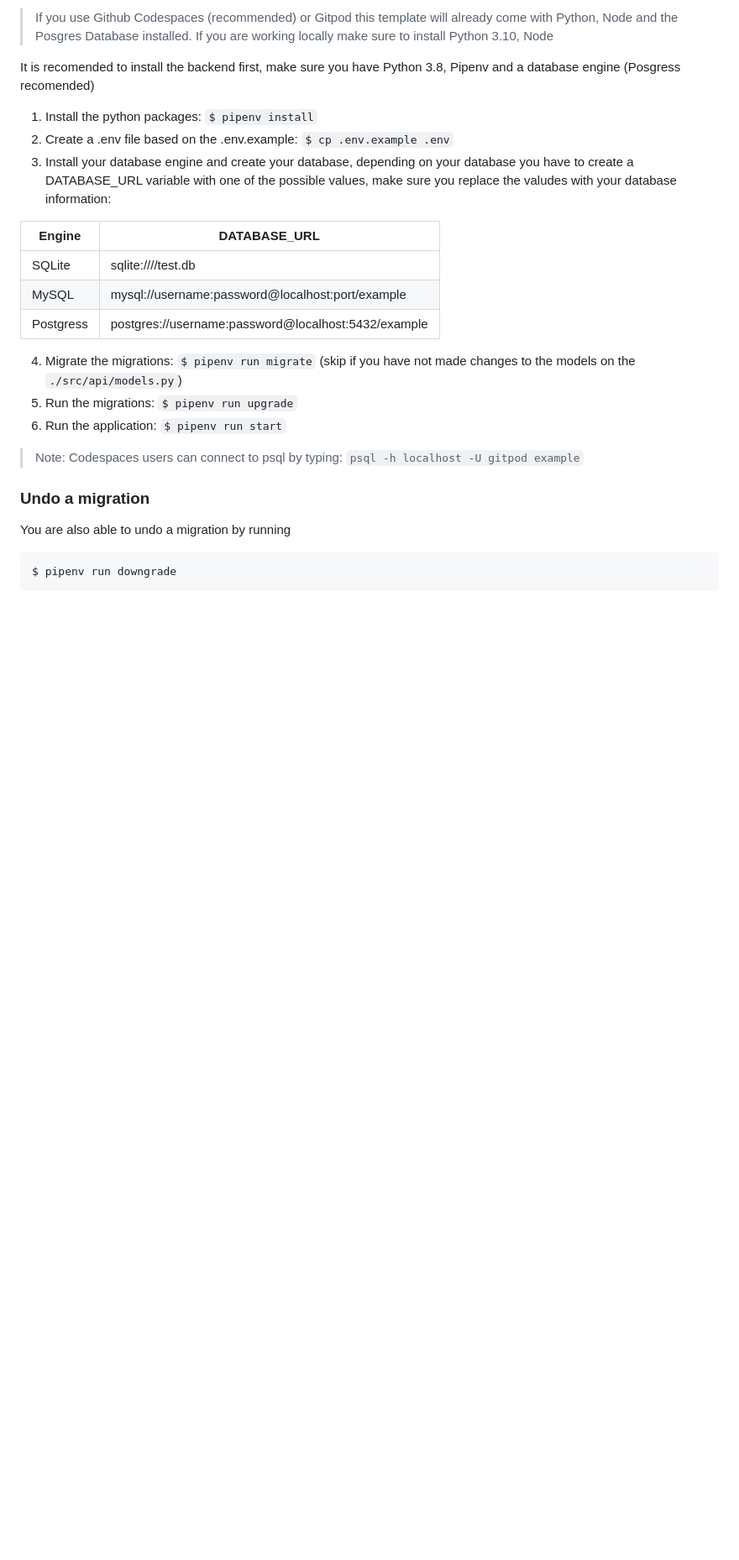
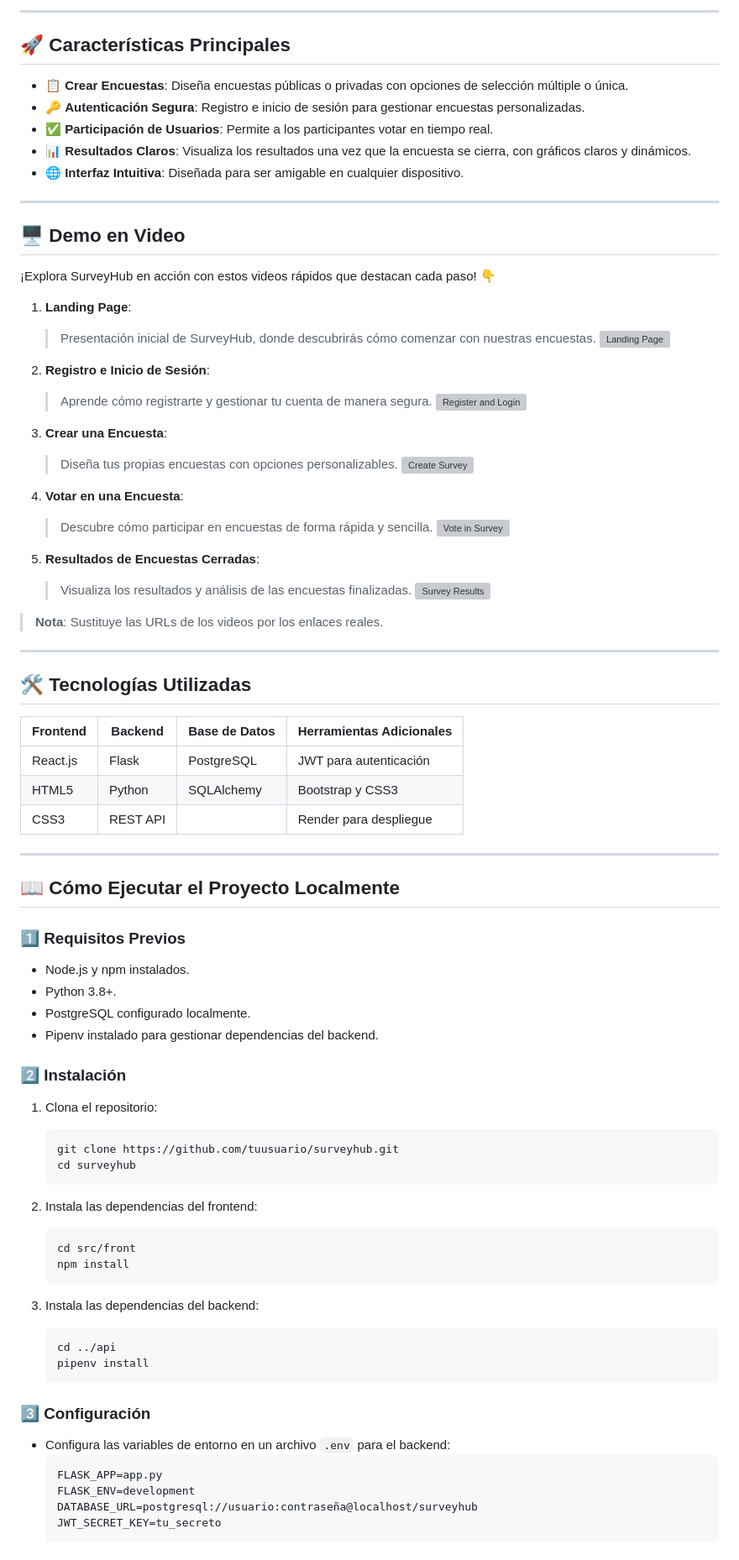
Before and after one commit to Alerugg/SurveyHUB-ProyectoFinal, a Markdown page: README.md, the part around the change printed below. Shown: that part at 84% size. Rendered like a GitHub page; blank space fills up the shorter version; grey boxes are pictures that could not be loaded.

Commit message:
modelo README.md

````diff
--- a/README.md
+++ b/README.md
@@ -13,27 +7,87 @@ Build web applications using React.js for the front end and python/flask for you
 
-> If you use Github Codespaces (recommended) or Gitpod this template will already come with Python, Node and the Posgres Database installed. If you are working locally make sure to install Python 3.10, Node
+---
 
-It is recomended to install the backend first, make sure you have Python 3.8, Pipenv and a database engine (Posgress recomended)
+## 🚀 **Características Principales**
 
-1. Install the python packages: `$ pipenv install`
-2. Create a .env file based on the .env.example: `$ cp .env.example .env`
-3. Install your database engine and create your database, depending on your database you have to create a DATABASE_URL variable with one of the possible values, make sure you replace the valudes with your database information:
+- 📋 **Crear Encuestas**: Diseña encuestas públicas o privadas con opciones de selección múltiple o única.
+- 🔑 **Autenticación Segura**: Registro e inicio de sesión para gestionar encuestas personalizadas.
+- ✅ **Participación de Usuarios**: Permite a los participantes votar en tiempo real.
+- 📊 **Resultados Claros**: Visualiza los resultados una vez que la encuesta se cierra, con gráficos claros y dinámicos.
+- 🌐 **Interfaz Intuitiva**: Diseñada para ser amigable en cualquier dispositivo.
 
-| Engine    | DATABASE_URL                                        |
-| --------- | --------------------------------------------------- |
-| SQLite    | sqlite:////test.db                                  |
-| MySQL     | mysql://username:password@localhost:port/example    |
-| Postgress | postgres://username:password@localhost:5432/example |
+---
 
-4. Migrate the migrations: `$ pipenv run migrate` (skip if you have not made changes to the models on the `./src/api/models.py`)
-5. Run the migrations: `$ pipenv run upgrade`
-6. Run the application: `$ pipenv run start`
+## 🖥️ **Demo en Video**
 
-> Note: Codespaces users can connect to psql by typing: `psql -h localhost -U gitpod example`
+¡Explora SurveyHub en acción con estos videos rápidos que destacan cada paso! 👇
 
-### Undo a migration
+1. **Landing Page**:
+   > Presentación inicial de SurveyHub, donde descubrirás cómo comenzar con nuestras encuestas.
+   ![Landing Page]()
 
-You are also able to undo a migration by running
+2. **Registro e Inicio de Sesión**:
+   > Aprende cómo registrarte y gestionar tu cuenta de manera segura.
+   ![Register and Login](https://placehold.co/600x400?text=Register+and+Login+Video)
 
-```sh
-$ pipenv run downgrade
+3. **Crear una Encuesta**:
+   > Diseña tus propias encuestas con opciones personalizables.
+   ![Create Survey](https://placehold.co/600x400?text=Create+Survey+Video)
+
+4. **Votar en una Encuesta**:
+   > Descubre cómo participar en encuestas de forma rápida y sencilla.
+   ![Vote in Survey](https://placehold.co/600x400?text=Vote+in+Survey+Video)
+
+5. **Resultados de Encuestas Cerradas**:
+   > Visualiza los resultados y análisis de las encuestas finalizadas.
+   ![Survey Results](https://placehold.co/600x400?text=Survey+Results+Video)
+
+> **Nota**: Sustituye las URLs de los videos por los enlaces reales.
+
+---
+
+## 🛠️ **Tecnologías Utilizadas**
+
+| Frontend  | Backend  | Base de Datos | Herramientas Adicionales |
+|-----------|----------|---------------|--------------------------|
+| React.js  | Flask    | PostgreSQL    | JWT para autenticación  |
+| HTML5     | Python   | SQLAlchemy    | Bootstrap y CSS3        |
+| CSS3      | REST API |               | Render para despliegue  |
+
+---
+
+## 📖 **Cómo Ejecutar el Proyecto Localmente**
+
+### 1️⃣ **Requisitos Previos**
+- Node.js y npm instalados.
+- Python 3.8+.
+- PostgreSQL configurado localmente.
+- Pipenv instalado para gestionar dependencias del backend.
+
+### 2️⃣ **Instalación**
+1. Clona el repositorio:
+   ```bash
+   git clone https://github.com/tuusuario/surveyhub.git
+   cd surveyhub
+   ```
+
+2. Instala las dependencias del frontend:
+   ```bash
+   cd src/front
+   npm install
+   ```
+
+3. Instala las dependencias del backend:
+   ```bash
+   cd ../api
+   pipenv install
+   ```
+
+### 3️⃣ **Configuración**
+- Configura las variables de entorno en un archivo `.env` para el backend:
+  ```env
+  FLASK_APP=app.py
+  FLASK_ENV=development
+  DATABASE_URL=postgresql://usuario:contraseña@localhost/surveyhub
+  JWT_SECRET_KEY=tu_secreto
+  ```
+
````
Also changed, not shown: other parts of README.md (+67 -39 lines).
